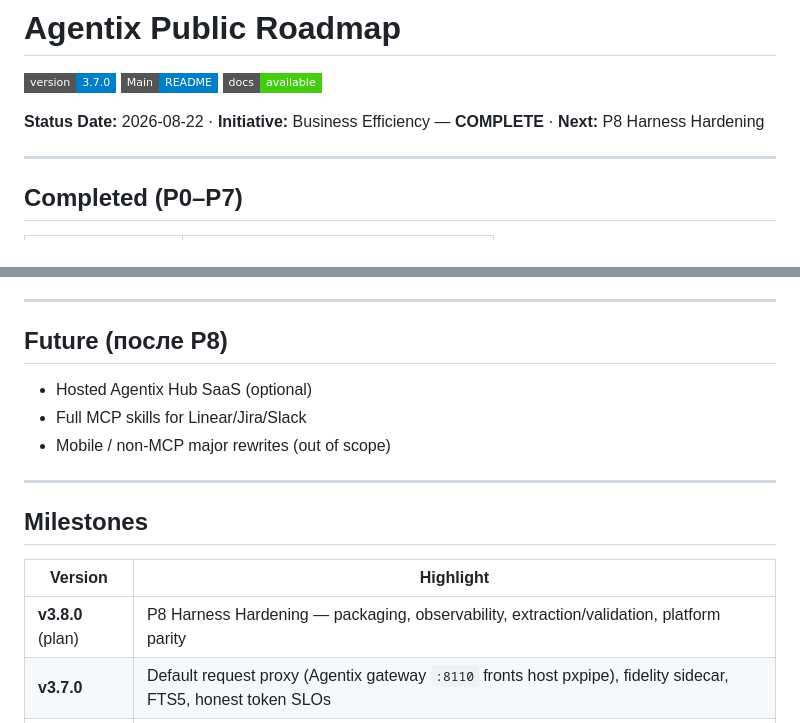
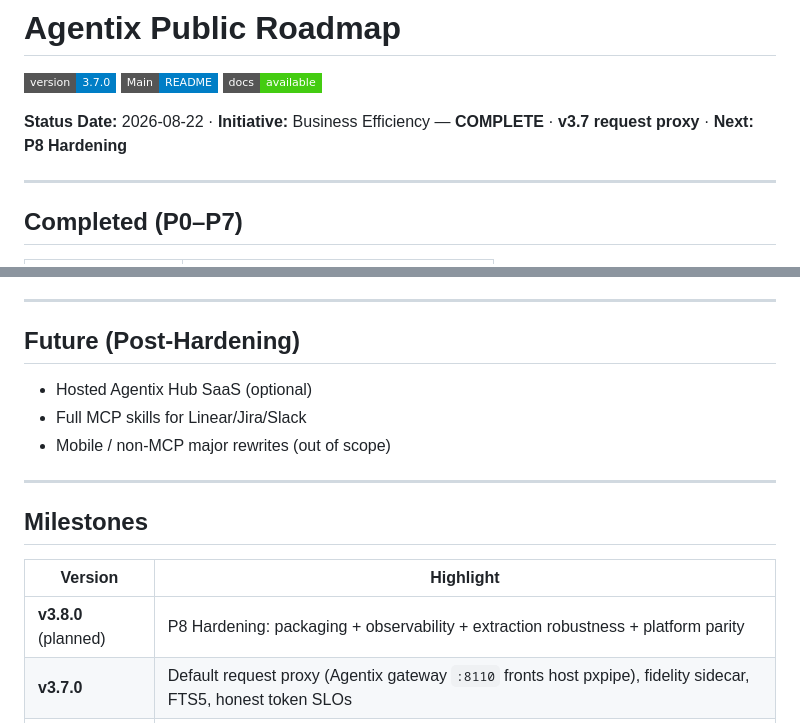
Before and after one commit to unhexx/agentic_loop_template, a Markdown page: ROADMAP.md, 2 parts joined by grey strips. GitHub-like rendering; badges without logos.

```diff
--- a/ROADMAP.md
+++ b/ROADMAP.md
@@ -4,7 +4,7 @@
 [![Main README](https://img.shields.io/badge/Main-README-blue?style=flat-square)](README.md)
 [![Docs](https://img.shields.io/badge/docs-available-brightgreen?style=flat-square)](docs/README.md)
 
-**Status Date:** 2026-08-22 · **Initiative:** Business Efficiency — **COMPLETE** · **Next:** P8 Harness Hardening
+**Status Date:** 2026-08-22 · **Initiative:** Business Efficiency — **COMPLETE** · **v3.7 request proxy** · **Next: P8 Hardening**
 
 ---
 
@@ -72,7 +61,7 @@
 
 ---
 
-## Future (после P8)
+## Future (Post-Hardening)
 
 - Hosted Agentix Hub SaaS (optional)
 - Full MCP skills for Linear/Jira/Slack
@@ -84,7 +73,7 @@
 
 | Version | Highlight |
 |---------|-----------|
-| **v3.8.0** (plan) | P8 Harness Hardening — packaging, observability, extraction/validation, platform parity |
+| **v3.8.0** (planned) | P8 Hardening: packaging + observability + extraction robustness + platform parity |
 | **v3.7.0** | Default request proxy (Agentix gateway `:8110` fronts host pxpipe), fidelity sidecar, FTS5, honest token SLOs |
 | **v3.6.0** | Skills + rule compressor + knowledge store + cross-project experience harvest (`audit`/`cycle`) |
 | **v3.5.0** | Supervisor CLI, multi-frontend adapters, mock CI cycle |
```
Also changed, not shown: other parts of ROADMAP.md (+26 -37 lines).
